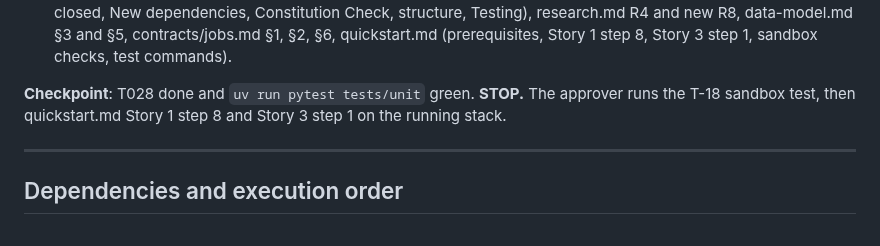
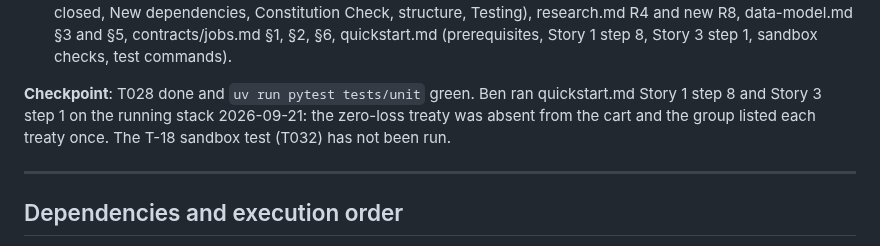
Before and after one commit to anilvenugopal/risk-workbench, a Markdown page: specs/016-ty-perspective-export/tasks.md, the part around the change. Drawn GitHub-style.

```diff
--- a/specs/016-ty-perspective-export/tasks.md
+++ b/specs/016-ty-perspective-export/tasks.md
@@ -167,9 +167,10 @@ and stored on each `loss_results.treaties` entry (plan T-18, research R8).
 - [x] T032 [T-18] `tests/irp/test_treaty_export.py::test_treaty_scoped_ty_stats_answer_per_treaty` (opt-in, `--run-irp`): each applied treaty of `IRP_TEST_TREATY_ANALYSIS_ID` answers a list at `TY`/`TREATY`, at least one populated. Unverified until run inside `linux-box`.
 - [x] T033 [P] Documents: spec.md (Status, scope, P-05, new P-13, O-05 closed, story 1 acceptance 1–3 and 8, FR-001, FR-002, FR-007), plan.md (Status, design summary, Material changes, T-04 Approved, T-13, new T-18, O-01 closed, New dependencies, Constitution Check, structure, Testing), research.md R4 and new R8, data-model.md §3 and §5, contracts/jobs.md §1, §2, §6, quickstart.md (prerequisites, Story 1 step 8, Story 3 step 1, sandbox checks, test commands).
 
-**Checkpoint**: T028 done and `uv run pytest tests/unit` green. **STOP.** The
-approver runs the T-18 sandbox test, then quickstart.md Story 1 step 8 and
-Story 3 step 1 on the running stack.
+**Checkpoint**: T028 done and `uv run pytest tests/unit` green. Ben ran
+quickstart.md Story 1 step 8 and Story 3 step 1 on the running stack
+2026-09-21: the zero-loss treaty was absent from the cart and the group listed
+each treaty once. The T-18 sandbox test (T032) has not been run.
 
 ---
 
```
Also changed, not shown: specs/016-ty-perspective-export/research.md (+5 -0 lines), specs/016-ty-perspective-export/spec.md (+1 -1 lines).
